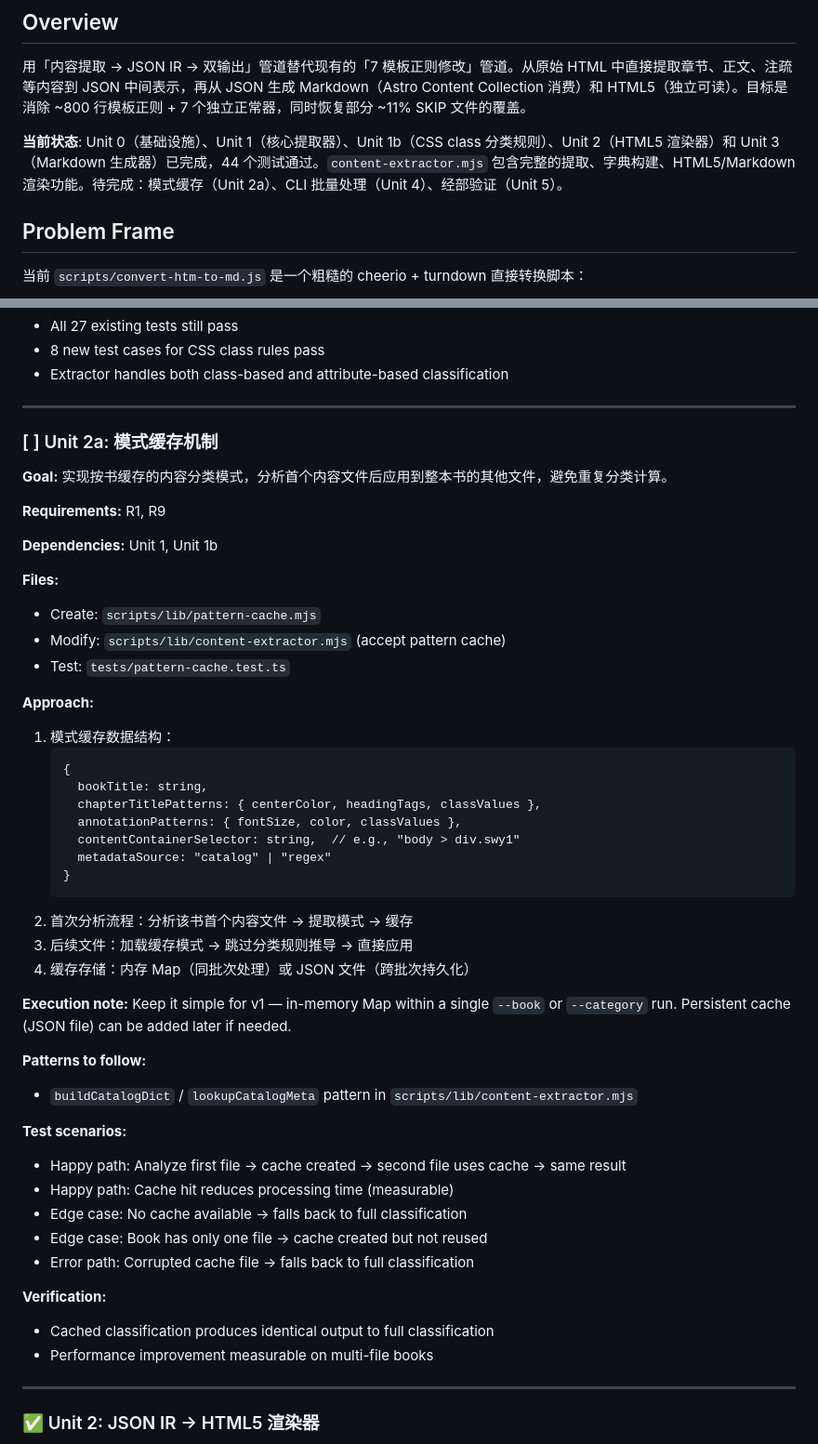
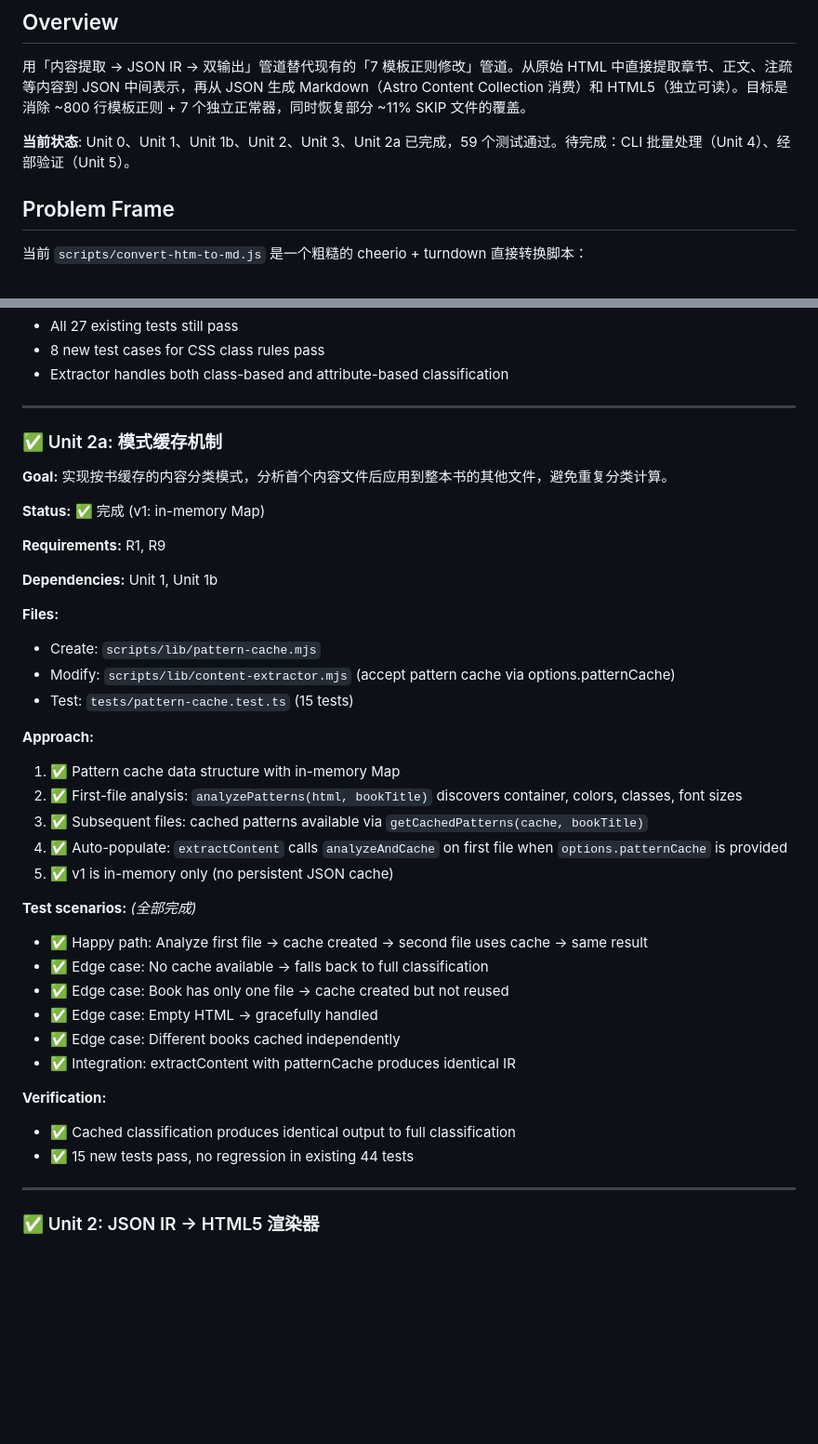
Before and after one commit to Lazyn0tBug/bamboo-ink, a Markdown page: docs/plans/2026-04-11-002-feat-json-ir-pipeline-plan.md, 2 parts joined by grey strips. Shown at 93% size. Rendered like a GitHub page; blank space fills up the shorter version.

Commit message:
docs: update plan with Unit 2a completion
Co-Authored-By: Claude Opus 4.6 <noreply@anthropic.com>

````diff
--- a/docs/plans/2026-04-11-002-feat-json-ir-pipeline-plan.md
+++ b/docs/plans/2026-04-11-002-feat-json-ir-pipeline-plan.md
@@ -13,7 +13,7 @@ last_updated: 2026-04-11
 
 用「内容提取 → JSON IR → 双输出」管道替代现有的「7 模板正则修改」管道。从原始 HTML 中直接提取章节、正文、注疏等内容到 JSON 中间表示，再从 JSON 生成 Markdown（Astro Content Collection 消费）和 HTML5（独立可读）。目标是消除 ~800 行模板正则 + 7 个独立正常器，同时恢复部分 ~11% SKIP 文件的覆盖。
 
-**当前状态**: Unit 0（基础设施）、Unit 1（核心提取器）、Unit 1b（CSS class 分类规则）、Unit 2（HTML5 渲染器）和 Unit 3（Markdown 生成器）已完成，44 个测试通过。`content-extractor.mjs` 包含完整的提取、字典构建、HTML5/Markdown 渲染功能。待完成：模式缓存（Unit 2a）、CLI 批量处理（Unit 4）、经部验证（Unit 5）。
+**当前状态**: Unit 0、Unit 1、Unit 1b、Unit 2、Unit 3、Unit 2a 已完成，59 个测试通过。待完成：CLI 批量处理（Unit 4）、经部验证（Unit 5）。
 
 ## Problem Frame
 
@@ -356,9 +356,11 @@ otherwise                     → main-text
 
 ---
 
-### [ ] Unit 2a: 模式缓存机制
+### ✅ Unit 2a: 模式缓存机制
 
 **Goal:** 实现按书缓存的内容分类模式，分析首个内容文件后应用到整本书的其他文件，避免重复分类计算。
+
+**Status:** ✅ 完成 (v1: in-memory Map)
 
 **Requirements:** R1, R9
 
@@ -367,43 +369,30 @@ otherwise                     → main-text
 **Files:**
 
 - Create: `scripts/lib/pattern-cache.mjs`
-- Modify: `scripts/lib/content-extractor.mjs` (accept pattern cache)
-- Test: `tests/pattern-cache.test.ts`
+- Modify: `scripts/lib/content-extractor.mjs` (accept pattern cache via options.patternCache)
+- Test: `tests/pattern-cache.test.ts` (15 tests)
 
 **Approach:**
 
-1. 模式缓存数据结构：
-   ```
-   {
-     bookTitle: string,
-     chapterTitlePatterns: { centerColor, headingTags, classValues },
-     annotationPatterns: { fontSize, color, classValues },
-     contentContainerSelector: string,  // e.g., "body > div.swy1"
-     metadataSource: "catalog" | "regex"
-   }
-   ```
-2. 首次分析流程：分析该书首个内容文件 → 提取模式 → 缓存
-3. 后续文件：加载缓存模式 → 跳过分类规则推导 → 直接应用
-4. 缓存存储：内存 Map（同批次处理）或 JSON 文件（跨批次持久化）
+1. ✅ Pattern cache data structure with in-memory Map
+2. ✅ First-file analysis: `analyzePatterns(html, bookTitle)` discovers container, colors, classes, font sizes
+3. ✅ Subsequent files: cached patterns available via `getCachedPatterns(cache, bookTitle)`
+4. ✅ Auto-populate: `extractContent` calls `analyzeAndCache` on first file when `options.patternCache` is provided
+5. ✅ v1 is in-memory only (no persistent JSON cache)
 
-**Execution note:** Keep it simple for v1 — in-memory Map within a single `--book` or `--category` run. Persistent cache (JSON file) can be added later if needed.
+**Test scenarios:** _(全部完成)_
 
-**Patterns to follow:**
-
-- `buildCatalogDict` / `lookupCatalogMeta` pattern in `scripts/lib/content-extractor.mjs`
-
-**Test scenarios:**
-
-- Happy path: Analyze first file → cache created → second file uses cache → same result
-- Happy path: Cache hit reduces processing time (measurable)
-- Edge case: No cache available → falls back to full classification
-- Edge case: Book has only one file → cache created but not reused
-- Error path: Corrupted cache file → falls back to full classification
+- ✅ Happy path: Analyze first file → cache created → second file uses cache → same result
+- ✅ Edge case: No cache available → falls back to full classification
+- ✅ Edge case: Book has only one file → cache created but not reused
+- ✅ Edge case: Empty HTML → gracefully handled
+- ✅ Edge case: Different books cached independently
+- ✅ Integration: extractContent with patternCache produces identical IR
 
 **Verification:**
 
-- Cached classification produces identical output to full classification
-- Performance improvement measurable on multi-file books
+- ✅ Cached classification produces identical output to full classification
+- ✅ 15 new tests pass, no regression in existing 44 tests
 
 ---
 
````
